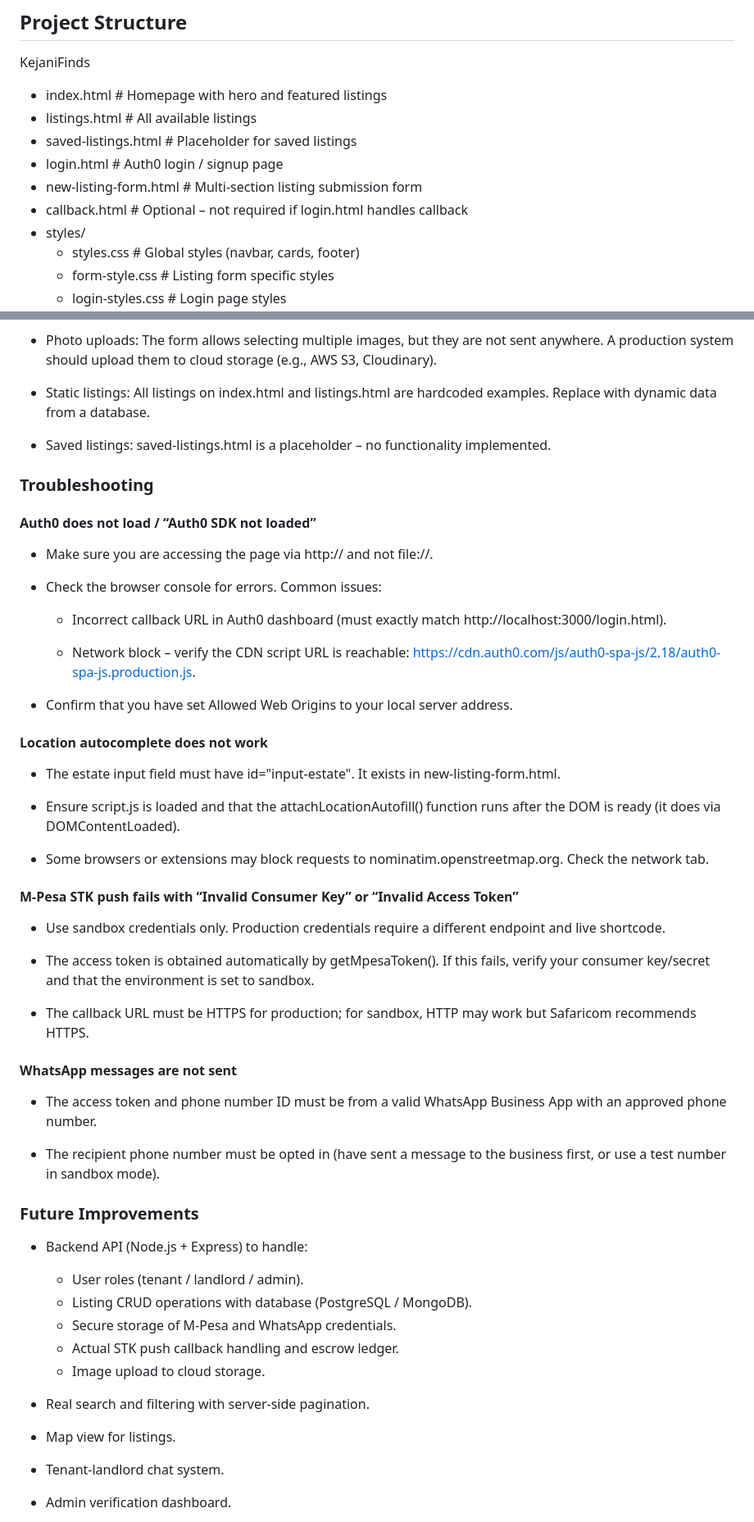
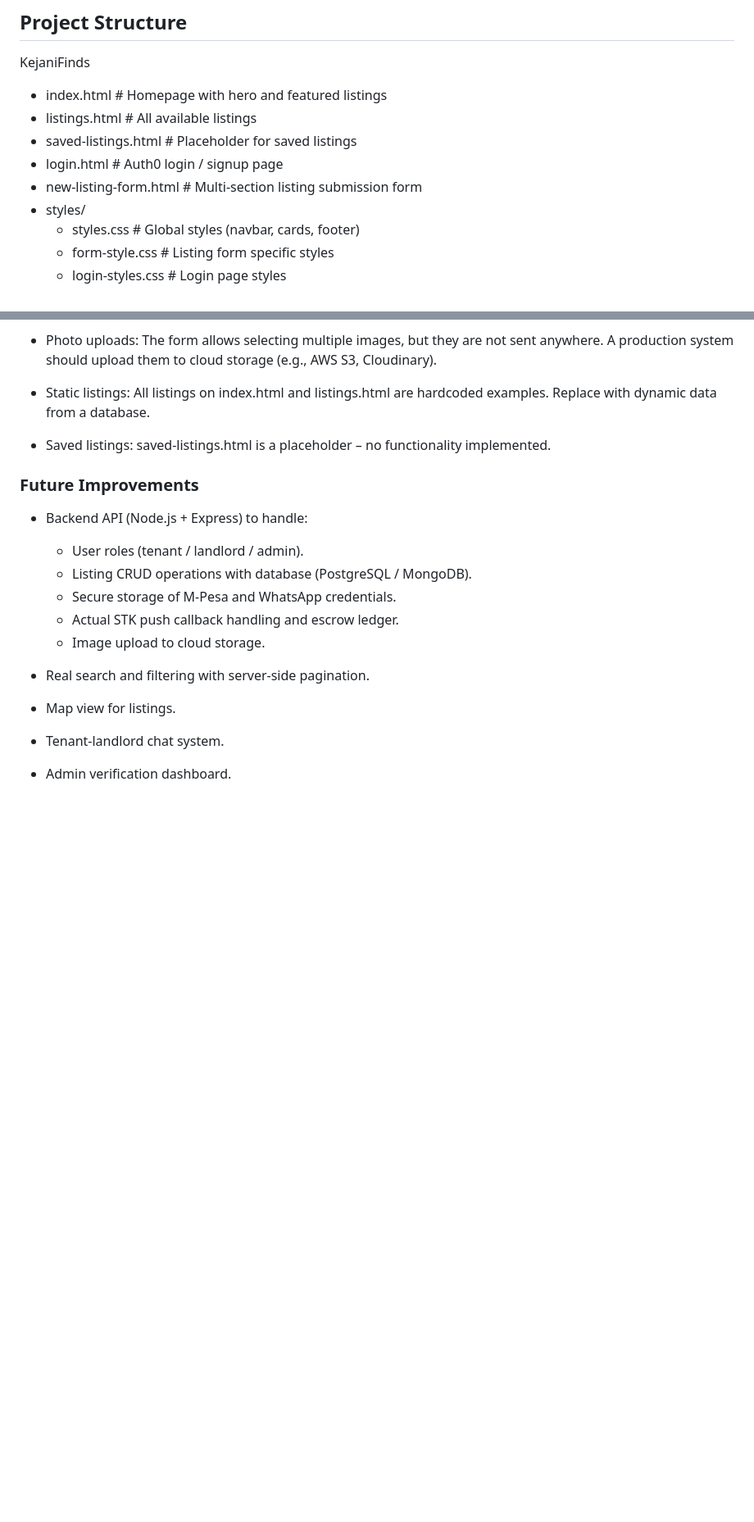
Before and after one commit to keithkamau/kejanifinds-project, a Markdown page: README.md, 2 parts joined by grey strips. Shown at 82% size. Drawn GitHub-style; blank space fills up the shorter version.

Commit message:
Review and editing README

```diff
--- a/README.md
+++ b/README.md
@@ -28,7 +28,6 @@ KejaniFinds
 - saved-listings.html # Placeholder for saved listings
 - login.html # Auth0 login / signup page
 - new-listing-form.html # Multi‑section listing submission form
-- callback.html # Optional – not required if login.html handles callback
 - styles/
   - styles.css # Global styles (navbar, cards, footer)
   - form-style.css # Listing form specific styles
@@ -187,37 +186,6 @@ Start your HTTP server as shown in step 1. Open http://localhost:3000/index.html
 
 - Saved listings: saved-listings.html is a placeholder – no functionality implemented.
 
-### Troubleshooting
-#### Auth0 does not load / “Auth0 SDK not loaded”
-- Make sure you are accessing the page via http:// and not file://.
-
-- Check the browser console for errors. Common issues:
-
-  - Incorrect callback URL in Auth0 dashboard (must exactly match http://localhost:3000/login.html).
-
-  - Network block – verify the CDN script URL is reachable: https://cdn.auth0.com/js/auth0-spa-js/2.18/auth0-spa-js.production.js.
-
-- Confirm that you have set Allowed Web Origins to your local server address.
-
-#### Location autocomplete does not work
-- The estate input field must have id="input-estate". It exists in new-listing-form.html.
-
-- Ensure script.js is loaded and that the attachLocationAutofill() function runs after the DOM is ready (it does via DOMContentLoaded).
-
-- Some browsers or extensions may block requests to nominatim.openstreetmap.org. Check the network tab.
-
-#### M‑Pesa STK push fails with “Invalid Consumer Key” or “Invalid Access Token”
-- Use sandbox credentials only. Production credentials require a different endpoint and live shortcode.
-
-- The access token is obtained automatically by getMpesaToken(). If this fails, verify your consumer key/secret and that the environment is set to sandbox.
-
-- The callback URL must be HTTPS for production; for sandbox, HTTP may work but Safaricom recommends HTTPS.
-
-#### WhatsApp messages are not sent
-- The access token and phone number ID must be from a valid WhatsApp Business App with an approved phone number.
-
-- The recipient phone number must be opted in (have sent a message to the business first, or use a test number in sandbox mode).
-
 ### Future Improvements
 - Backend API (Node.js + Express) to handle:
   - User roles (tenant / landlord / admin).
```
